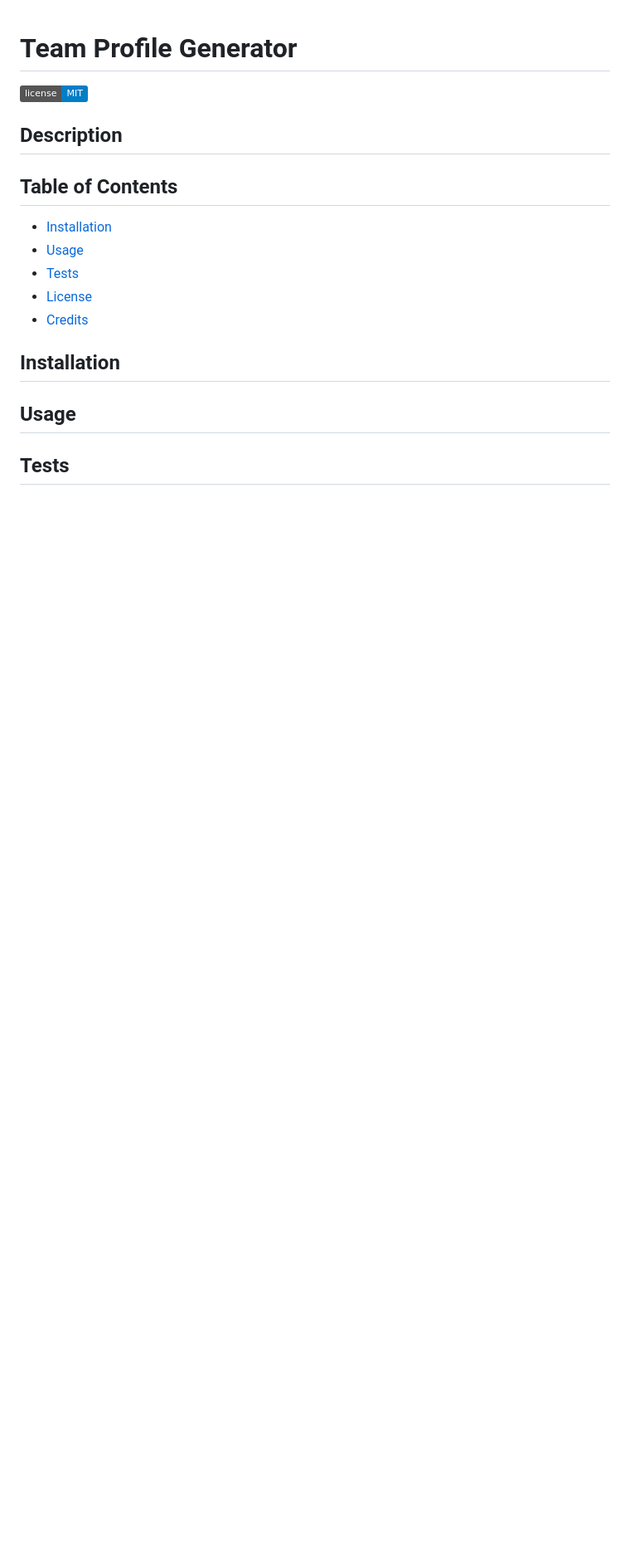
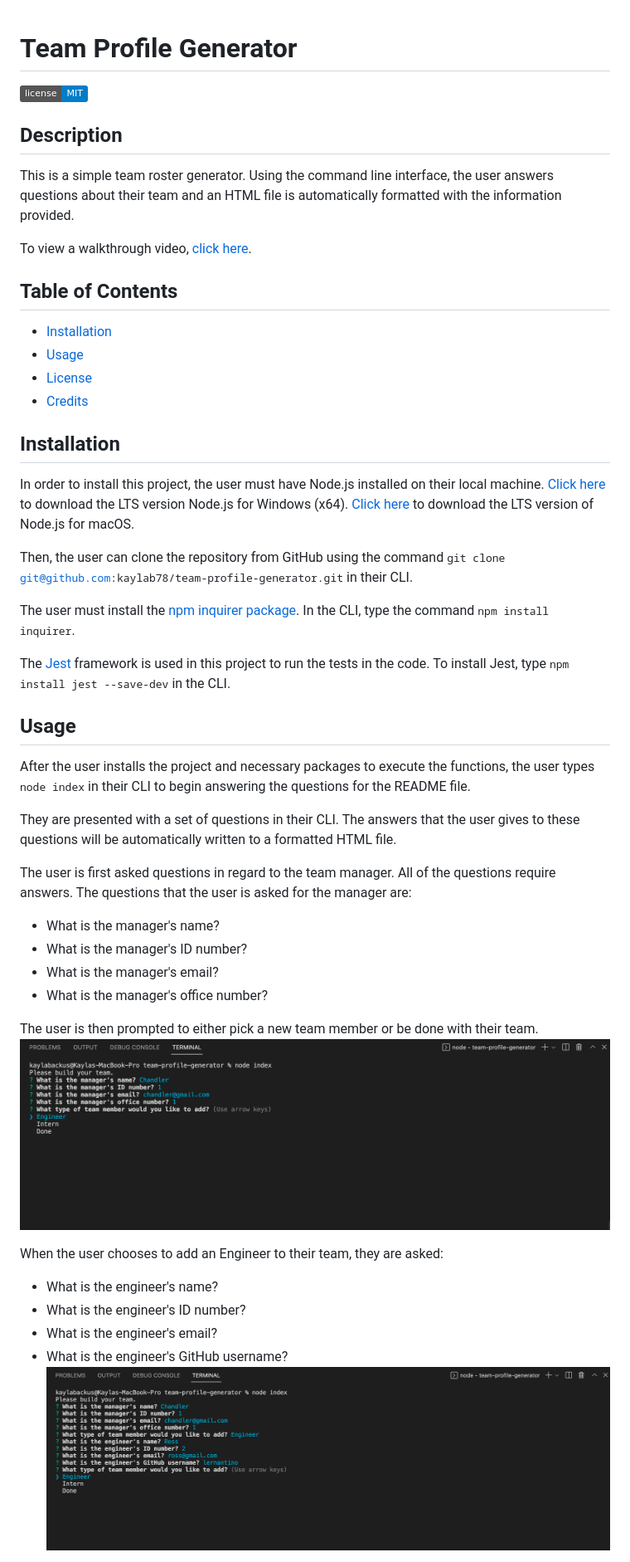
Before and after one commit to kaylab78/team-profile-generator, a Markdown page: README.md, the part around the change printed below. Shown: that part at 83% size. GitHub-like rendering; pictures changed too: images/screenshot-1.png (added), images/screenshot-2.png (added); badges without logos; blank space fills up the shorter version.

```diff
--- a/README.md
+++ b/README.md
@@ -2,16 +2,43 @@
 ![Github license](https://img.shields.io/badge/license-MIT-blue.svg)
 
 ## Description
+This is a simple team roster generator. Using the command line interface, the user answers questions about their team and an HTML file is automatically formatted with the information provided.
+
+To view a walkthrough video, [click here]().
 
 ## Table of Contents
 - [Installation](#installation)
 - [Usage](#usage)
-- [Tests](#tests)
 - [License](#license)
 - [Credits](#credits)
 
 ## Installation
+In order to install this project, the user must have Node.js installed on their local machine. [Click here](https://nodejs.org/en/download/) to download the LTS version Node.js for Windows (x64). [Click here](https://nodejs.org/en/download/) to download the LTS version of Node.js for macOS.
+
+Then, the user can clone the repository from GitHub using the command <samp>git clone git@github.com:kaylab78/team-profile-generator.git</samp> in their CLI.
+
+The user must install the [npm inquirer package](https://www.npmjs.com/package/inquirer). In the CLI, type the command <samp>npm install inquirer</samp>.
+
+The [Jest](https://jestjs.io/docs/getting-started) framework is used in this project to run the tests in the code. To install Jest, type <samp>npm install jest --save-dev</samp> in the CLI.
 
 ## Usage
+After the user installs the project and necessary packages to execute the functions, the user types <samp>node index</samp> in their CLI to begin answering the questions for the README file.
 
-## Tests
+They are presented with a set of questions in their CLI. The answers that the user gives to these questions will be automatically written to a formatted HTML file.
+
+The user is first asked questions in regard to the team manager. All of the questions require answers. The questions that the user is asked for the manager are:
+- What is the manager's name?
+- What is the manager's ID number?
+- What is the manager's email?
+- What is the manager's office number?
+
+The user is then prompted to either pick a new team member or be done with their team.
+![The command line interface has a black background. In white letters, the questions are printed on the screen.](images/screenshot-1.png)
+
+When the user chooses to add an Engineer to their team, they are asked:
+- What is the engineer's name?
+- What is the engineer's ID number?
+- What is the engineer's email?
+- What is the engineer's GitHub username?
+![The command line interface has a black background. In white letters, the engineer questions are printed on the screen.](images/screenshot-2.png)
+
```
Also changed, not shown: other parts of README.md (+14 -0 lines), images/screenshot-3.png (added), images/screenshot-4.png (added), images/screenshot-5.png (added), 5 other files.
